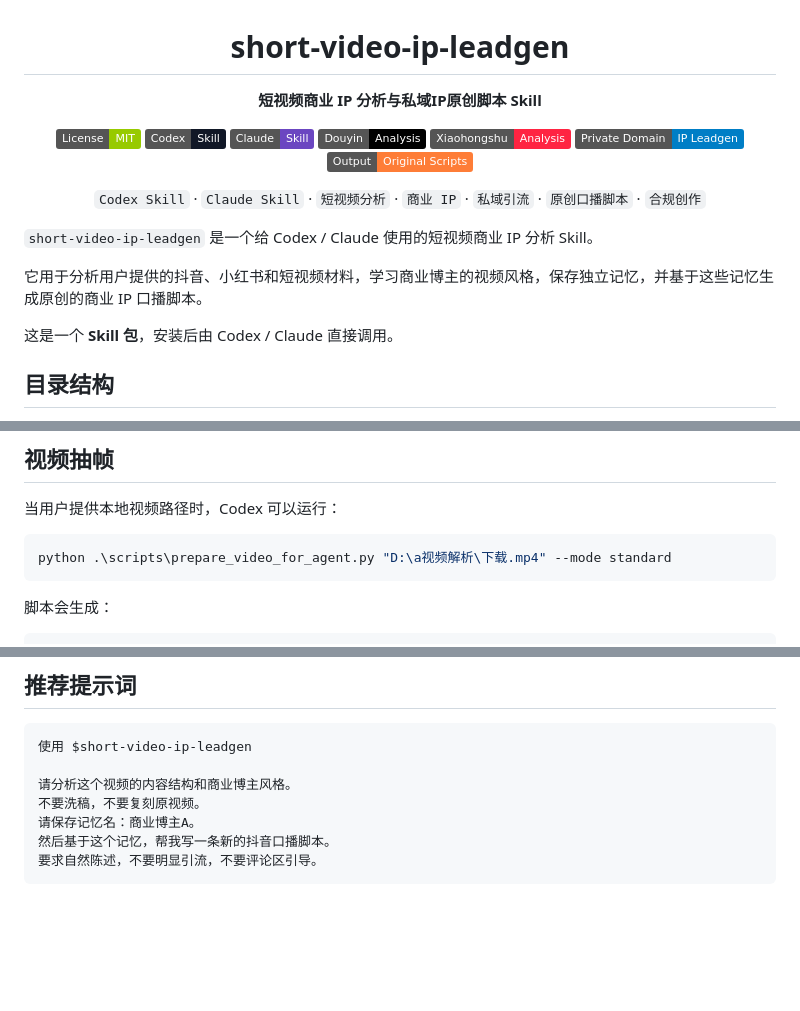
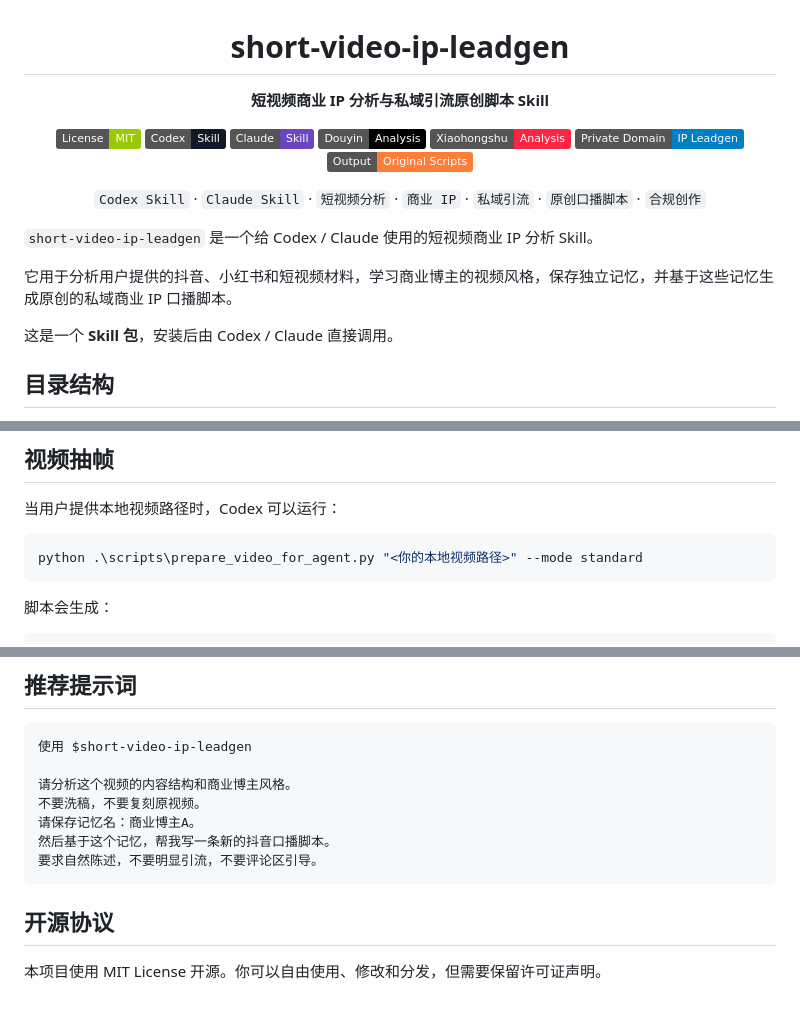
Before and after one commit to RelayX-Zhou/short-video-ip-leadgen-, a Markdown page: README.md, 3 parts joined by grey strips. Drawn GitHub-style; badges without logos; blank space fills up the shorter version.

````diff
--- a/README.md
+++ b/README.md
@@ -1,7 +1,7 @@
 <h1 align="center">short-video-ip-leadgen</h1>
 
 <p align="center">
-  <strong>短视频商业 IP 分析与私域IP原创脚本 Skill</strong>
+  <strong>短视频商业 IP 分析与私域引流原创脚本 Skill</strong>
 </p>
 
 <p align="center">
@@ -32,7 +32,7 @@
 
 `short-video-ip-leadgen` 是一个给 Codex / Claude 使用的短视频商业 IP 分析 Skill。
 
-它用于分析用户提供的抖音、小红书和短视频材料，学习商业博主的视频风格，保存独立记忆，并基于这些记忆生成原创的商业 IP 口播脚本。
+它用于分析用户提供的抖音、小红书和短视频材料，学习商业博主的视频风格，保存独立记忆，并基于这些记忆生成原创的私域商业 IP 口播脚本。
 
 这是一个 **Skill 包**，安装后由 Codex / Claude 直接调用。
 
@@ -161,7 +166,7 @@ Skill 应提醒：
 当用户提供本地视频路径时，Codex 可以运行：
 
 ```powershell
-python .\scripts\prepare_video_for_agent.py "D:\a视频解析\下载.mp4" --mode standard
+python .\scripts\prepare_video_for_agent.py "<你的本地视频路径>" --mode standard
 ```
 
 脚本会生成：
@@ -328,3 +302,7 @@ memory/*.json
 然后基于这个记忆，帮我写一条新的抖音口播脚本。
 要求自然陈述，不要明显引流，不要评论区引导。
 ```
+
+## 开源协议
+
+本项目使用 MIT License 开源。你可以自由使用、修改和分发，但需要保留许可证声明。
````
Also changed, not shown: other parts of README.md (+14 -40 lines).
